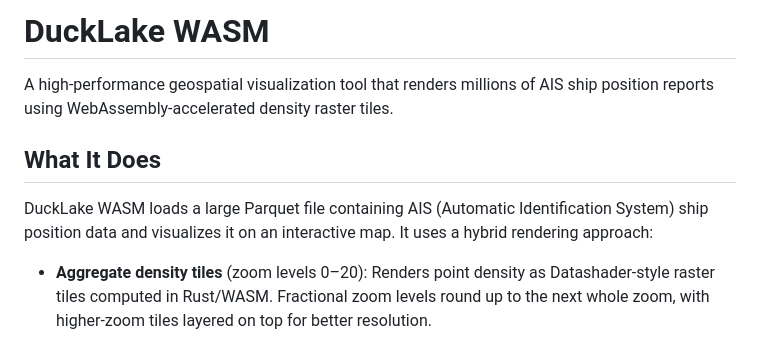
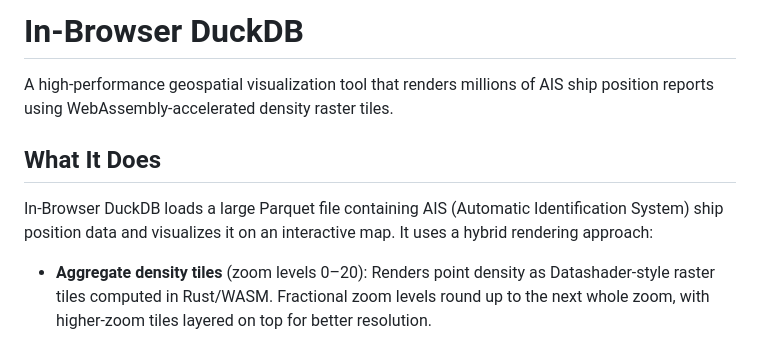
Before and after one commit to ScottSyms/opfs-sa, a Markdown page: README.md, the part around the change. GitHub-like rendering.

Commit message:
Replace DuckLake references with In-Browser DuckDB in documentation

```diff
--- a/README.md
+++ b/README.md
@@ -1,10 +1,10 @@
-# DuckLake WASM
+# In-Browser DuckDB
 
 A high-performance geospatial visualization tool that renders millions of AIS ship position reports using WebAssembly-accelerated density raster tiles.
 
 ## What It Does
 
-DuckLake WASM loads a large Parquet file containing AIS (Automatic Identification System) ship position data and visualizes it on an interactive map. It uses a hybrid rendering approach:
+In-Browser DuckDB loads a large Parquet file containing AIS (Automatic Identification System) ship position data and visualizes it on an interactive map. It uses a hybrid rendering approach:
 
 - **Aggregate density tiles** (zoom levels 0–20): Renders point density as Datashader-style raster tiles computed in Rust/WASM. Fractional zoom levels round up to the next whole zoom, with higher-zoom tiles layered on top for better resolution.
 - **Ship circles** (zoom 8+): Shows individual ship positions as GPU-instanced circles with white borders, color-coded by speed.
```
